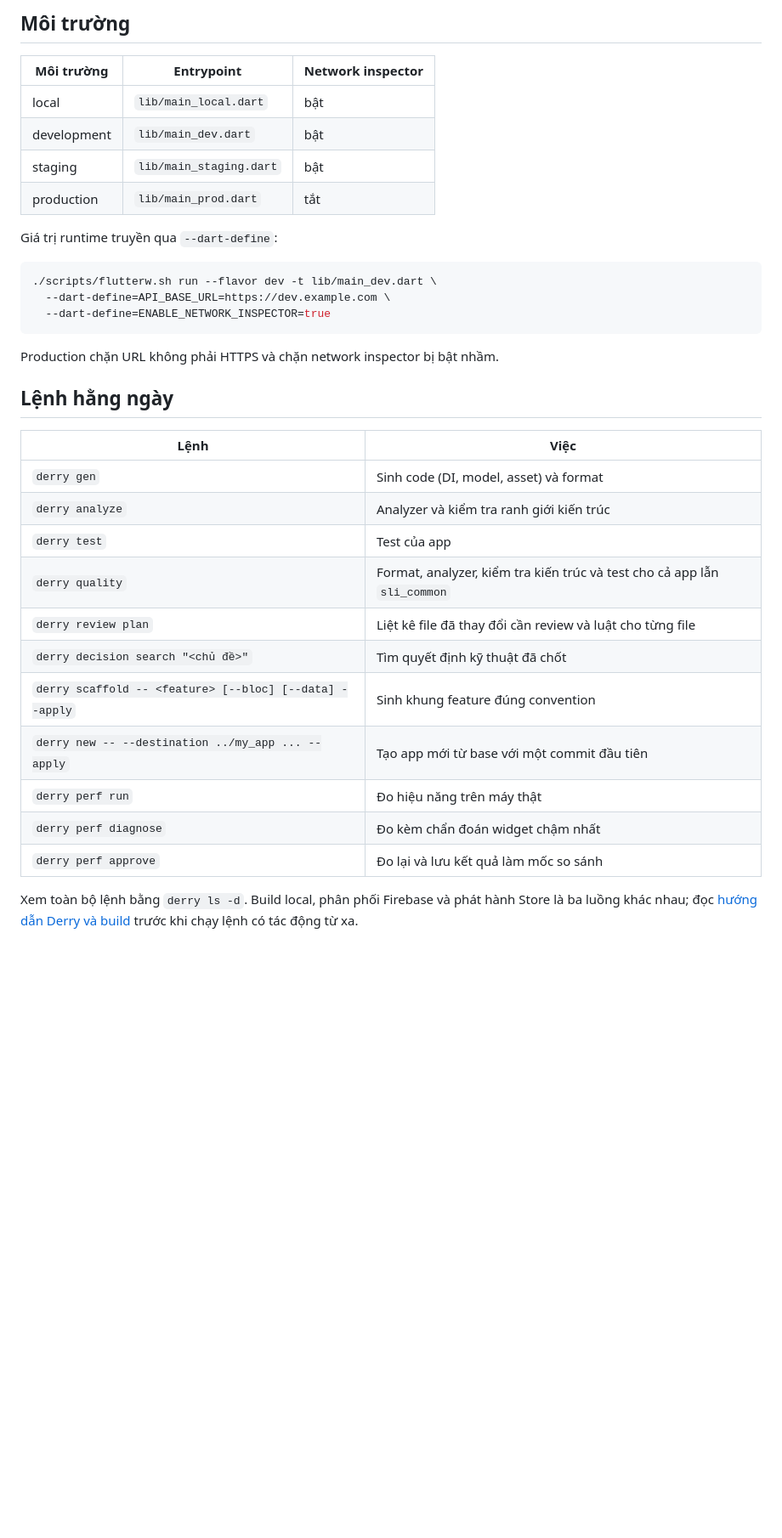
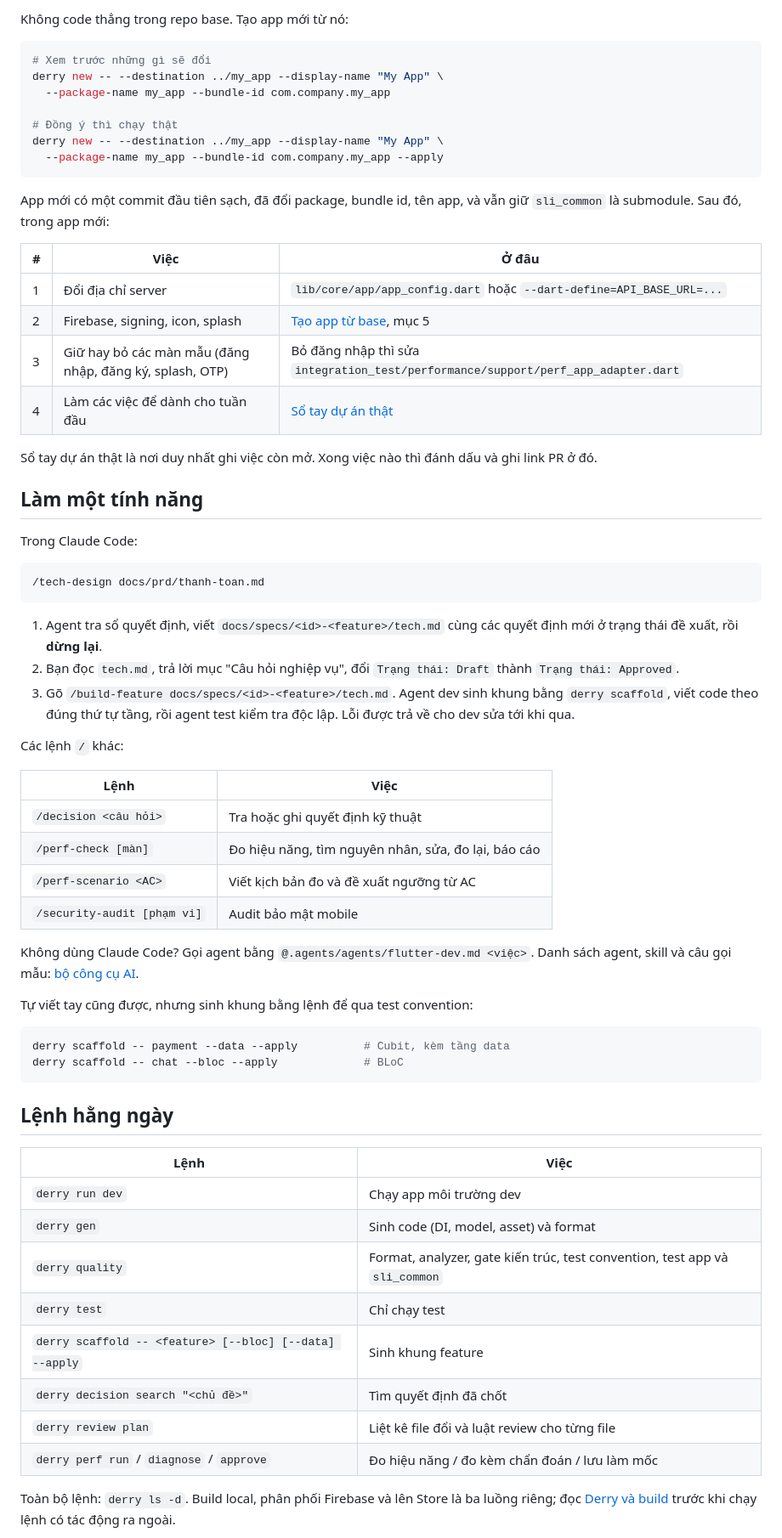
Before and after one commit to Peeky2000/bloc_cubit_base, a Markdown page: README.md, the part around one of its changes. Shown at 85% size. GitHub-like rendering; blank space fills up the shorter version.

````diff
--- a/README.md
+++ b/README.md
@@ -79,40 +73,78 @@ App hỗ trợ Android 7.0 (minSdk 24) trở lên. iOS dùng CocoaPods.
 
-## Môi trường
-
-| Môi trường | Entrypoint | Network inspector |
-|---|---|---|
-| local | `lib/main_local.dart` | bật |
-| development | `lib/main_dev.dart` | bật |
-| staging | `lib/main_staging.dart` | bật |
-| production | `lib/main_prod.dart` | tắt |
-
-Giá trị runtime truyền qua `--dart-define`:
+Không code thẳng trong repo base. Tạo app mới từ nó:
 
 ```bash
-./scripts/flutterw.sh run --flavor dev -t lib/main_dev.dart \
-  --dart-define=API_BASE_URL=https://dev.example.com \
-  --dart-define=ENABLE_NETWORK_INSPECTOR=true
+# Xem trước những gì sẽ đổi
+derry new -- --destination ../my_app --display-name "My App" \
+  --package-name my_app --bundle-id com.company.my_app
+
+# Đồng ý thì chạy thật
+derry new -- --destination ../my_app --display-name "My App" \
+  --package-name my_app --bundle-id com.company.my_app --apply
 ```
 
-Production chặn URL không phải HTTPS và chặn network inspector bị bật nhầm.
+App mới có một commit đầu tiên sạch, đã đổi package, bundle id, tên app, và
+vẫn giữ `sli_common` là submodule. Sau đó, trong app mới:
+
+| # | Việc | Ở đâu |
+|---|---|---|
+| 1 | Đổi địa chỉ server | `lib/core/app/app_config.dart` hoặc `--dart-define=API_BASE_URL=...` |
+| 2 | Firebase, signing, icon, splash | [Tạo app từ base](docs/guides/create-app-from-base.md), mục 5 |
+| 3 | Giữ hay bỏ các màn mẫu (đăng nhập, đăng ký, splash, OTP) | Bỏ đăng nhập thì sửa `integration_test/performance/support/perf_app_adapter.dart` |
+| 4 | Làm các việc để dành cho tuần đầu | [Sổ tay dự án thật](docs/guides/start-real-project.md#4-việc-để-dành-tới-dự-án-thật) |
+
+Sổ tay dự án thật là nơi duy nhất ghi việc còn mở. Xong việc nào thì đánh dấu
+và ghi link PR ở đó.
+
+## Làm một tính năng
+
+Trong Claude Code:
+
+```text
+/tech-design docs/prd/thanh-toan.md
+```
+
+1. Agent tra sổ quyết định, viết `docs/specs/<id>-<feature>/tech.md` cùng các
+   quyết định mới ở trạng thái đề xuất, rồi **dừng lại**.
+2. Bạn đọc `tech.md`, trả lời mục "Câu hỏi nghiệp vụ", đổi
+   `Trạng thái: Draft` thành `Trạng thái: Approved`.
+3. Gõ `/build-feature docs/specs/<id>-<feature>/tech.md`. Agent dev sinh khung
+   bằng `derry scaffold`, viết code theo đúng thứ tự tầng, rồi agent test kiểm
+   tra độc lập. Lỗi được trả về cho dev sửa tới khi qua.
+
+Các lệnh `/` khác:
+
+| Lệnh | Việc |
+|---|---|
+| `/decision <câu hỏi>` | Tra hoặc ghi quyết định kỹ thuật |
+| `/perf-check [màn]` | Đo hiệu năng, tìm nguyên nhân, sửa, đo lại, báo cáo |
+| `/perf-scenario <AC>` | Viết kịch bản đo và đề xuất ngưỡng từ AC |
+| `/security-audit [phạm vi]` | Audit bảo mật mobile |
+
+Không dùng Claude Code? Gọi agent bằng `@.agents/agents/flutter-dev.md <việc>`.
+Danh sách agent, skill và câu gọi mẫu: [bộ công cụ AI](docs/guides/ai-toolbox.md).
+
+Tự viết tay cũng được, nhưng sinh khung bằng lệnh để qua test convention:
+
+```bash
+derry scaffold -- payment --data --apply          # Cubit, kèm tầng data
+derry scaffold -- chat --bloc --apply             # BLoC
+```
 
 ## Lệnh hằng ngày
 
 | Lệnh | Việc |
 |---|---|
+| `derry run dev` | Chạy app môi trường dev |
 | `derry gen` | Sinh code (DI, model, asset) và format |
-| `derry analyze` | Analyzer và kiểm tra ranh giới kiến trúc |
-| `derry test` | Test của app |
-| `derry quality` | Format, analyzer, kiểm tra kiến trúc và test cho cả app lẫn `sli_common` |
-| `derry review plan` | Liệt kê file đã thay đổi cần review và luật cho từng file |
-| `derry decision search "<chủ đề>"` | Tìm quyết định kỹ thuật đã chốt |
-| `derry scaffold -- <feature> [--bloc] [--data] --apply` | Sinh khung feature đúng convention |
-| `derry new -- --destination ../my_app ... --apply` | Tạo app mới từ base với một commit đầu tiên |
-| `derry perf run` | Đo hiệu năng trên máy thật |
-| `derry perf diagnose` | Đo kèm chẩn đoán widget chậm nhất |
-| `derry perf approve` | Đo lại và lưu kết quả làm mốc so sánh |
+| `derry quality` | Format, analyzer, gate kiến trúc, test convention, test app và `sli_common` |
+| `derry test` | Chỉ chạy test |
+| `derry scaffold -- <feature> [--bloc] [--data] --apply` | Sinh khung feature |
+| `derry decision search "<chủ đề>"` | Tìm quyết định đã chốt |
+| `derry review plan` | Liệt kê file đổi và luật review cho từng file |
+| `derry perf run` / `diagnose` / `approve` | Đo hiệu năng / đo kèm chẩn đoán / lưu làm mốc |
 
-Xem toàn bộ lệnh bằng `derry ls -d`. Build local, phân phối Firebase và phát
-hành Store là ba luồng khác nhau; đọc [hướng dẫn Derry và build](docs/guides/use-derry-and-build.md)
-trước khi chạy lệnh có tác động từ xa.
+Toàn bộ lệnh: `derry ls -d`. Build local, phân phối Firebase và lên Store là ba
+luồng riêng; đọc [Derry và build](docs/guides/use-derry-and-build.md) trước khi
+chạy lệnh có tác động ra ngoài.
 
````
Also changed, not shown: other parts of README.md (+113 -103 lines).
